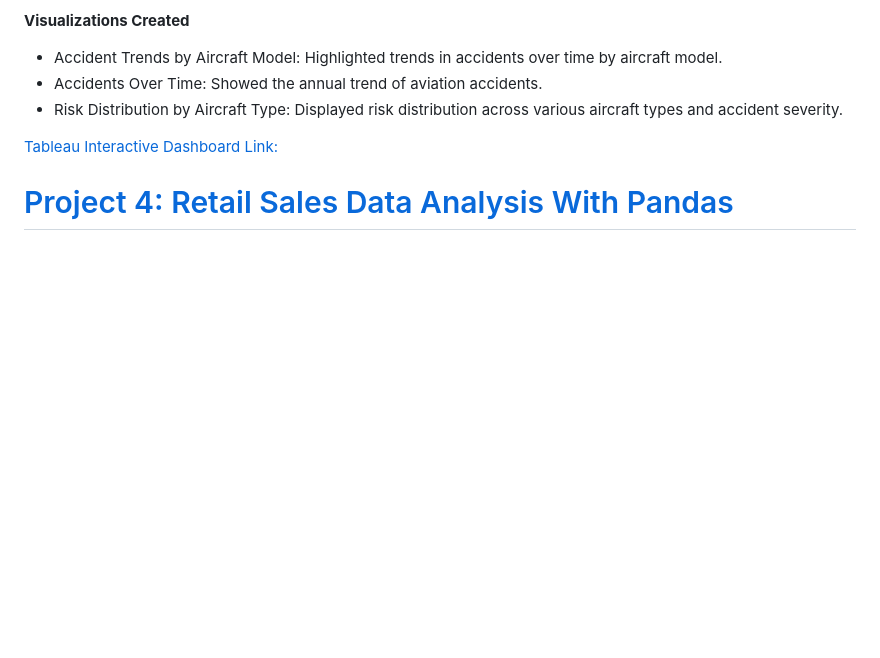
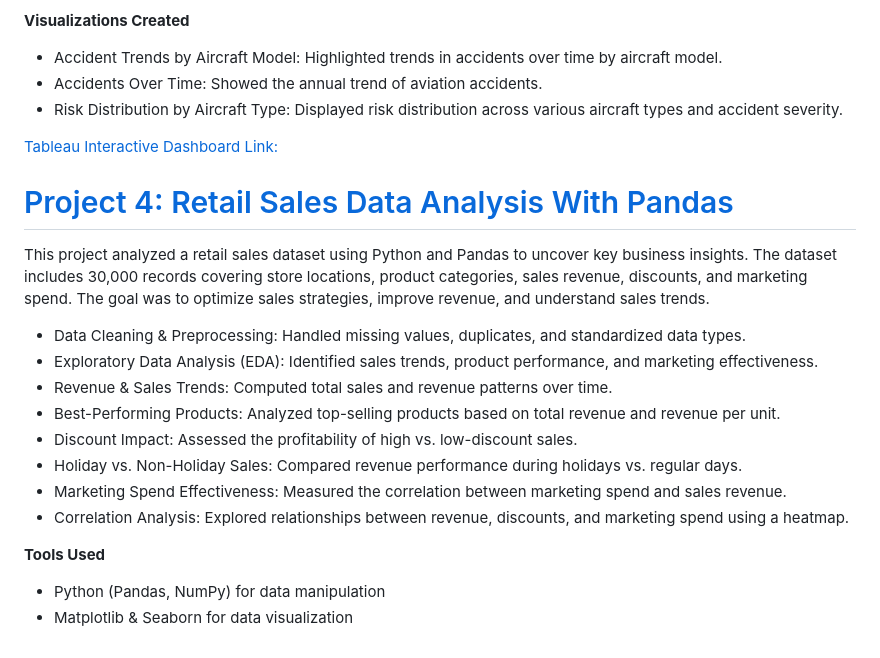
Before and after one commit to Allan-Ofula/Allan-Ofula.github.io, a Markdown page: README.md, the part around the change. Rendered like a GitHub page; blank space fills up the shorter version.

```diff
--- a/README.md
+++ b/README.md
@@ -57,3 +57,17 @@ This project involved analyzing aviation accident data from 1962 to 2023 using d
 [Tableau Interactive Dashboard Link:](https://public.tableau.com/app/profile/allan.ofula/viz/AVIATIONSAFETYRISKANALYSISVISUALIZATION/Dashboard1)
 
 # [Project 4: Retail Sales Data Analysis With Pandas](https://github.com/Allan-Ofula/retail_sales_data_analysis_with_pandas)
+This project analyzed a retail sales dataset using Python and Pandas to uncover key business insights. The dataset includes 30,000 records covering store locations, product categories, sales revenue, discounts, and marketing spend. The goal was to optimize sales strategies, improve revenue, and understand sales trends.
+
+- Data Cleaning & Preprocessing: Handled missing values, duplicates, and standardized data types.
+- Exploratory Data Analysis (EDA): Identified sales trends, product performance, and marketing effectiveness.
+- Revenue & Sales Trends: Computed total sales and revenue patterns over time.
+- Best-Performing Products: Analyzed top-selling products based on total revenue and revenue per unit.
+- Discount Impact: Assessed the profitability of high vs. low-discount sales.
+- Holiday vs. Non-Holiday Sales: Compared revenue performance during holidays vs. regular days.
+- Marketing Spend Effectiveness: Measured the correlation between marketing spend and sales revenue.
+- Correlation Analysis: Explored relationships between revenue, discounts, and marketing spend using a heatmap.
+
+**Tools Used**
+- Python (Pandas, NumPy) for data manipulation
+- Matplotlib & Seaborn for data visualization
```
